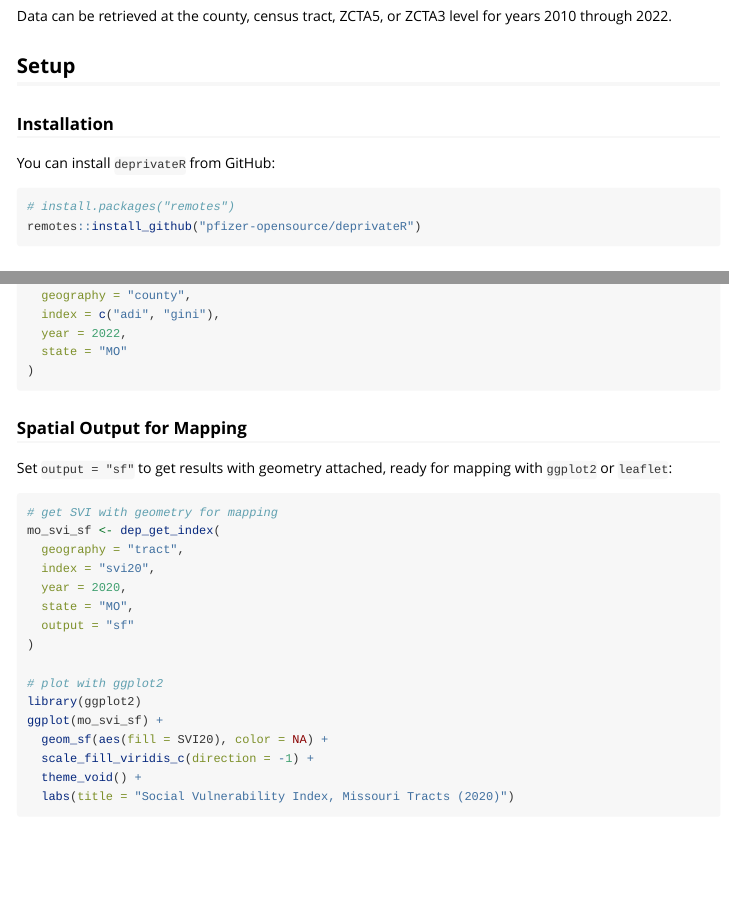
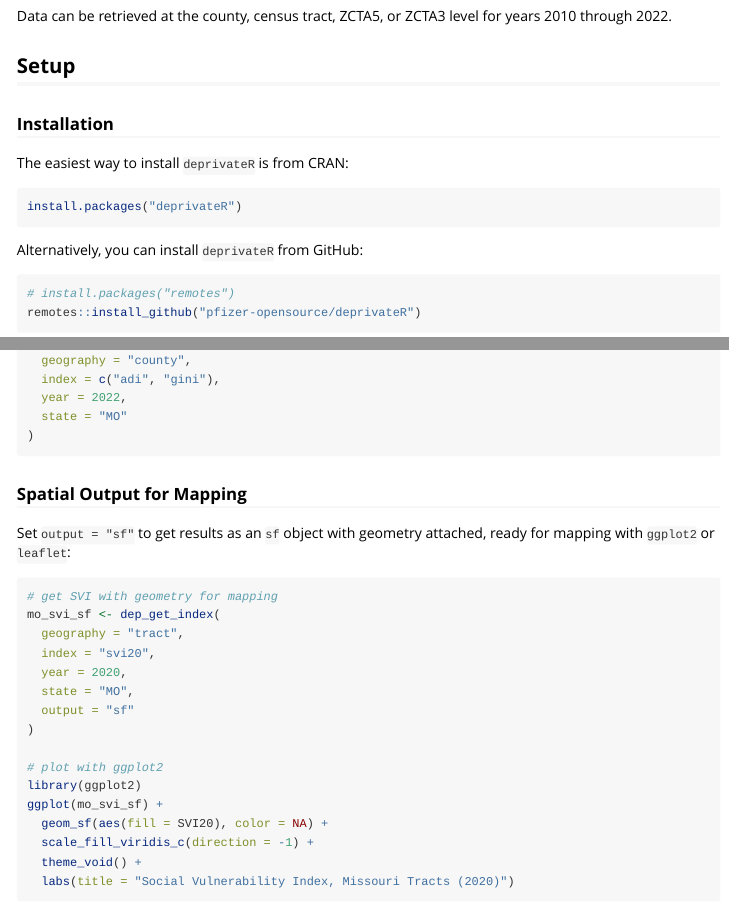
Before and after one commit to pfizer-opensource/deprivateR, an R Markdown document (vignettes/deprivateR.Rmd): the page in a window 1100 px wide, from 390 px down, and a second part further down, joined at a grey line. Rendered offline with R 4.5, knitr and Pandoc, with nearby package versions; some code elsewhere in the file could not run offline.

Commit message:
docs: incorporate manual vignette edits
- Add CRAN installation instructions
- Clarify sf output description
- Update .Rbuildignore and .gitignore

Co-authored-by: Copilot <223556219+Copilot@users.noreply.github.com>

````diff
--- a/vignettes/deprivateR.Rmd
+++ b/vignettes/deprivateR.Rmd
@@ -41,9 +41,15 @@ years 2010 through 2022.
 
 ### Installation
 
-You can install `deprivateR` from GitHub:
+The easiest way to install `deprivateR` is from CRAN:
 
-```{r install, eval = FALSE}
+```{r install-cran, eval = FALSE}
+install.packages("deprivateR")
+```
+
+Alternatively, you can install `deprivateR` from GitHub:
+
+```{r install-gh, eval = FALSE}
 # install.packages("remotes")
 remotes::install_github("pfizer-opensource/deprivateR")
 ```
@@ -184,8 +190,8 @@ mo_multi <- dep_get_index(
 
 ### Spatial Output for Mapping
 
-Set `output = "sf"` to get results with geometry attached, ready for mapping
-with `ggplot2` or `leaflet`:
+Set `output = "sf"` to get results as an `sf` object with geometry attached,
+ready for mapping with `ggplot2` or `leaflet`:
 
 ```{r sf-output, eval = FALSE}
 # get SVI with geometry for mapping
````
Also changed, not shown: 2 other files.
